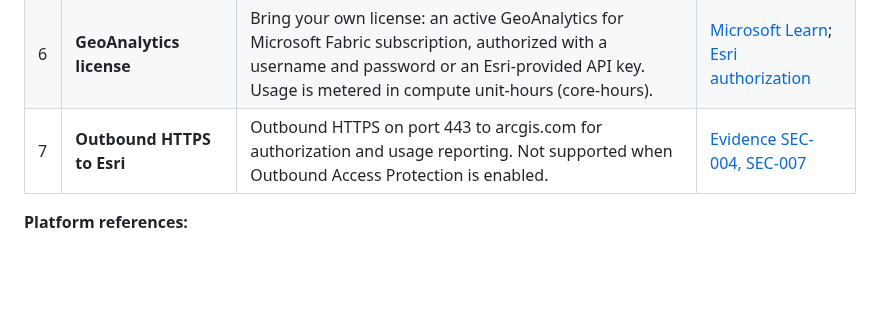
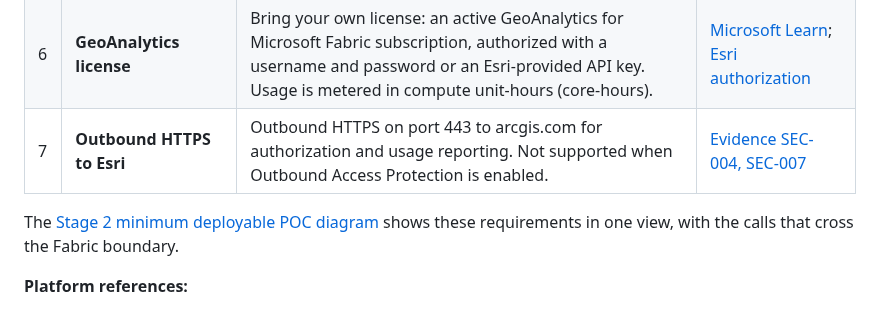
Before and after one commit to Tonyfra91/microsoft-esri-architecture-library, a Markdown page: 02-GeoAnalytics-for-Fabric/01-Customer-Guidance.md, the part around the change. GitHub-like rendering; blank space fills up the shorter version.

Commit message:
Stage 2: add minimum deployable POC and trust boundary diagram (v0.1); link from Customer Guidance

```diff
--- a/02-GeoAnalytics-for-Fabric/01-Customer-Guidance.md
+++ b/02-GeoAnalytics-for-Fabric/01-Customer-Guidance.md
@@ -56,6 +56,8 @@ GeoAnalytics is not a standalone service. It runs only inside Microsoft Fabric,
 | 5 | **Spark notebook or Spark job definition** | Where GeoAnalytics code runs (`import geoanalytics_fabric`). | [Esri FAQ](https://developers.arcgis.com/geoanalytics-fabric/faq/) |
 | 6 | **GeoAnalytics license** | Bring your own license: an active GeoAnalytics for Microsoft Fabric subscription, authorized with a username and password or an Esri-provided API key. Usage is metered in compute unit-hours (core-hours). | [Microsoft Learn](https://learn.microsoft.com/en-us/fabric/data-engineering/spark-arcgis-geoanalytics); [Esri authorization](https://developers.arcgis.com/geoanalytics-fabric/authorization/) |
 | 7 | **Outbound HTTPS to Esri** | Outbound HTTPS on port 443 to arcgis.com for authorization and usage reporting. Not supported when Outbound Access Protection is enabled. | [Evidence SEC-004, SEC-007](records/Evidence.md) |
+
+The [Stage 2 minimum deployable POC diagram](04-Stage-2-Spatial-Processing.md#architecture) shows these requirements in one view, with the calls that cross the Fabric boundary.
 
 **Platform references:**
 
```
Also changed, not shown: 02-GeoAnalytics-for-Fabric/04-Stage-2-Spatial-Processing.md (+3 -15 lines), 02-GeoAnalytics-for-Fabric/images/minimum-deployable-poc-trust-boundary.png (added).
